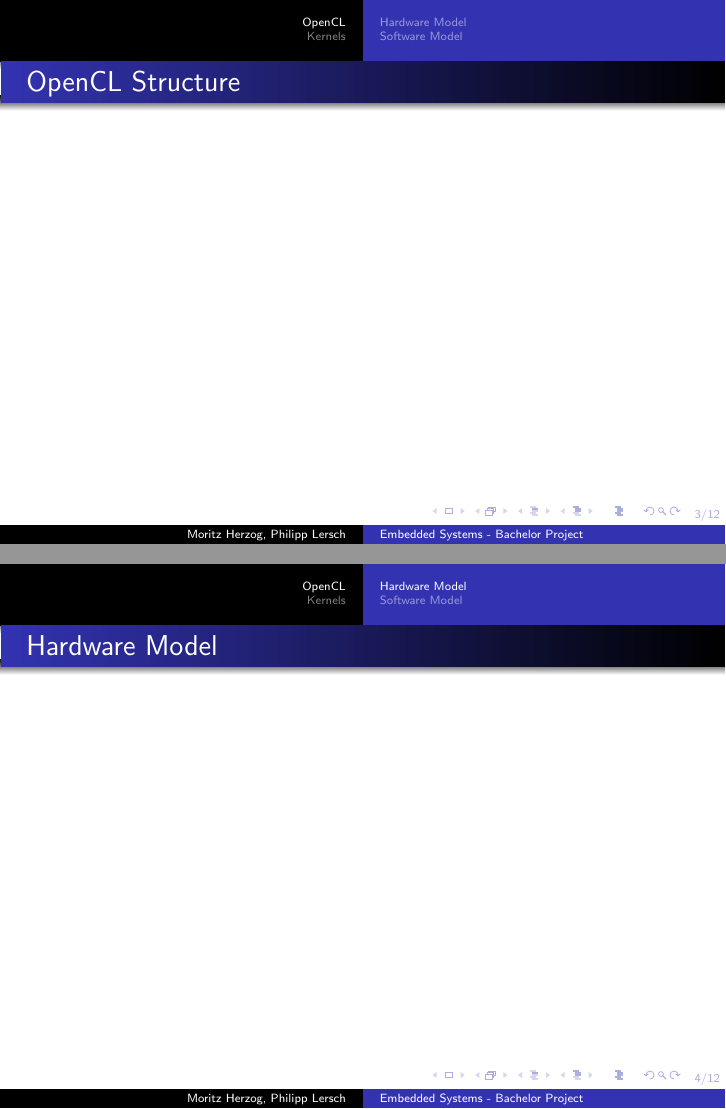
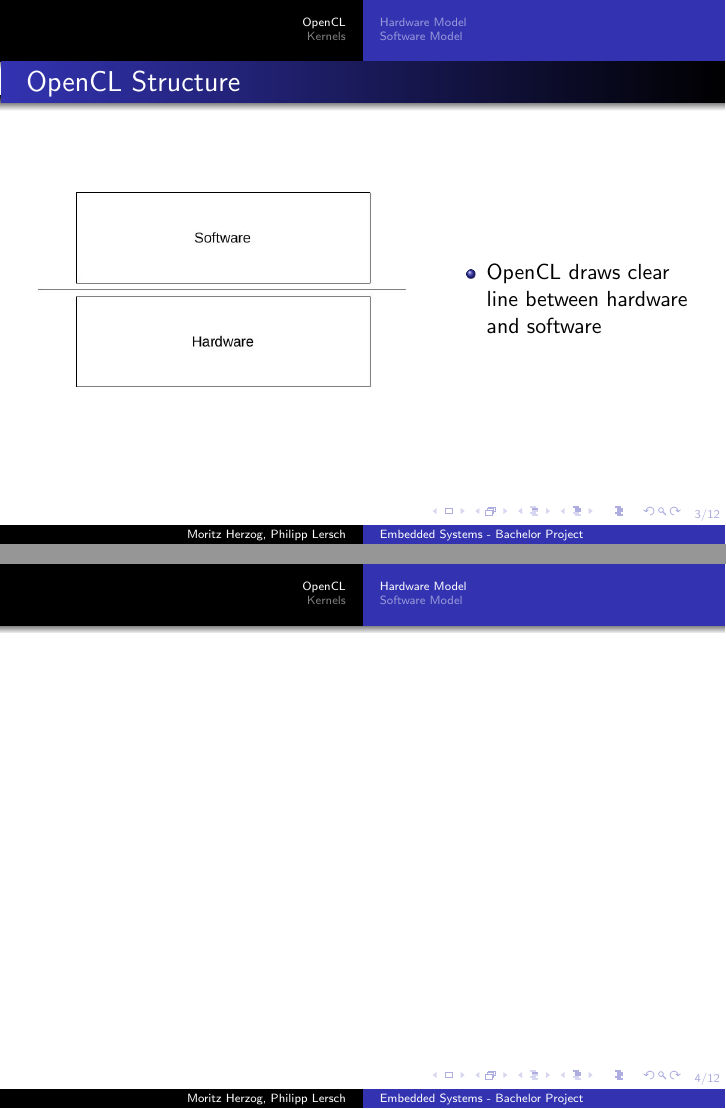
Before and after one commit to TheMHMoritz3/OpenCLScheduler, LaTeX slides (pres/presentation.tex): pages 3 and 4 of 14, joined at a grey line. Compiled offline with pdfLaTeX.

Commit message:
Adding Hardware Software Model Layer

```diff
--- a/pres/presentation.tex
+++ b/pres/presentation.tex
@@ -6,6 +6,15 @@
 \title{Embedded Systems - Bachelor Project}
 \author{Moritz Herzog, Philipp Lersch}
 \date{\today}
+
+\usepackage{tikz}
+\usetikzlibrary{shapes.geometric, arrows, chains, calc}
+
+\tikzset{
+    green/.style  = {draw, rectangle, minimum width=2cm, minimum height=1cm, text centered, text width=1.2cm, font=\footnotesize, draw=black, fill=green!30},
+    blue/.style   = {draw, rectangle, minimum width=8cm+3\pgflinewidth, minimum height=1cm, text centered, text width=5.0cm, font=\footnotesize, draw=black, fill=blue!30},
+    yellow/.style = {draw, rectangle, minimum width=8cm+3\pgflinewidth, minimum height=1cm, text centered, text width=5.0cm, font=\footnotesize, draw=black, fill=yellow!30},
+}
 
 \addtobeamertemplate{navigation symbols}{}{%
     \usebeamerfont{footline}%
@@ -29,11 +38,18 @@
 \section{OpenCL}
 \begin{frame}
     \frametitle{OpenCL Structure}
-
+    \begin{columns}
+        \column{.6\textwidth}
+        \includegraphics[width=\textwidth]{res/HardwareSoftwareLayer.jpg}
+        \column{.4\textwidth}
+        \begin{itemize}
+            \item OpenCL draws clear line between hardware and software
+        \end{itemize}
+    \end{columns}
 \end{frame}
 \subsection{Hardware Model}
 \begin{frame}
-    \frametitle{Hardware Model}
+
 \end{frame}
 \subsection{Software Model}
 \begin{frame}
```
Also changed, not shown: pres/res/HardwareSoftwareLayer.jpg (added).
